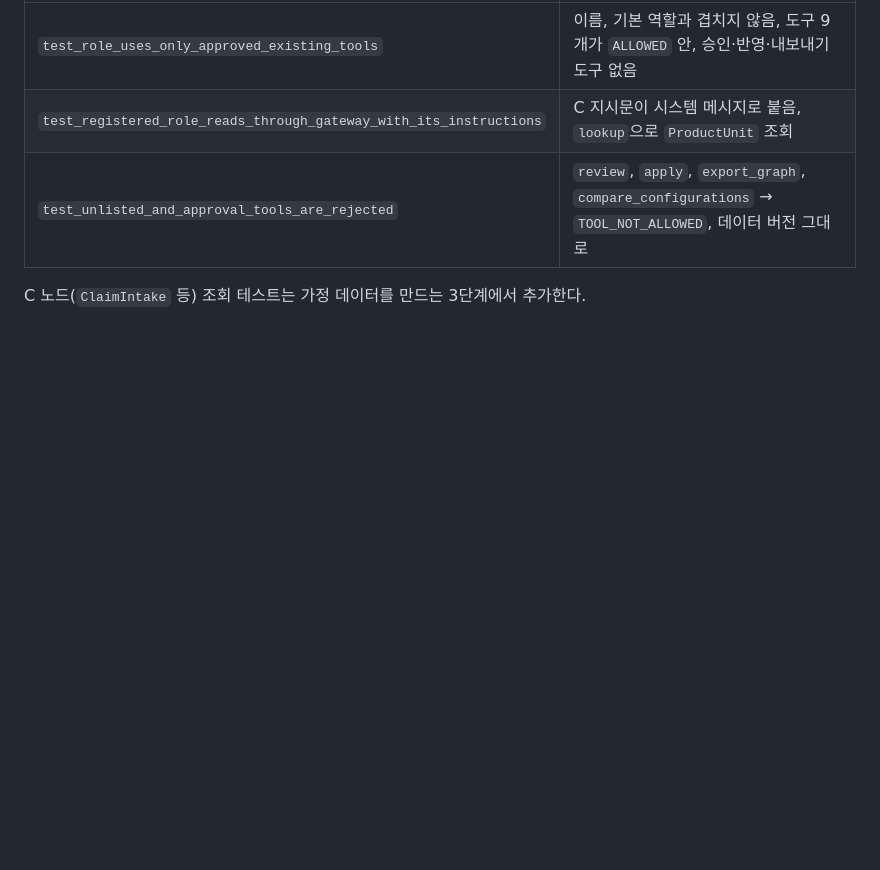
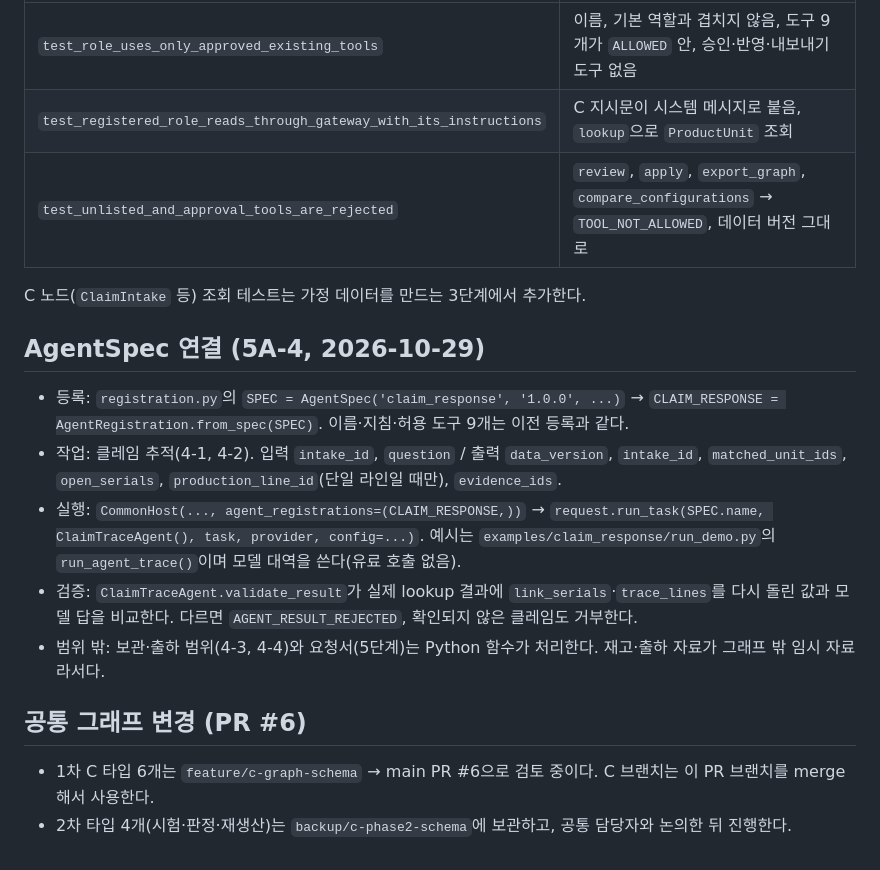
Before and after one commit to Ontologics-2Zo/ontologics, a Markdown page: docs/claim_response/HOST_INTEGRATION.md, the part around the change. Drawn GitHub-style; blank space fills up the shorter version.

Commit message:
docs(claim_response): AgentSpec 연결과 PR #6 관계 정리 (5A-5)

```diff
--- a/docs/claim_response/HOST_INTEGRATION.md
+++ b/docs/claim_response/HOST_INTEGRATION.md
@@ -81,3 +81,16 @@ Prepare drafts for human review; never approve, apply or claim that a draft is a
 | `test_unlisted_and_approval_tools_are_rejected` | `review`, `apply`, `export_graph`, `compare_configurations` → `TOOL_NOT_ALLOWED`, 데이터 버전 그대로 |
 
 C 노드(`ClaimIntake` 등) 조회 테스트는 가정 데이터를 만드는 3단계에서 추가한다.
+
+## AgentSpec 연결 (5A-4, 2026-10-29)
+
+- 등록: `registration.py`의 `SPEC = AgentSpec('claim_response', '1.0.0', ...)` → `CLAIM_RESPONSE = AgentRegistration.from_spec(SPEC)`. 이름·지침·허용 도구 9개는 이전 등록과 같다.
+- 작업: 클레임 추적(4-1, 4-2). 입력 `intake_id`, `question` / 출력 `data_version`, `intake_id`, `matched_unit_ids`, `open_serials`, `production_line_id`(단일 라인일 때만), `evidence_ids`.
+- 실행: `CommonHost(..., agent_registrations=(CLAIM_RESPONSE,))` → `request.run_task(SPEC.name, ClaimTraceAgent(), task, provider, config=...)`. 예시는 `examples/claim_response/run_demo.py`의 `run_agent_trace()`이며 모델 대역을 쓴다(유료 호출 없음).
+- 검증: `ClaimTraceAgent.validate_result`가 실제 lookup 결과에 `link_serials`·`trace_lines`를 다시 돌린 값과 모델 답을 비교한다. 다르면 `AGENT_RESULT_REJECTED`, 확인되지 않은 클레임도 거부한다.
+- 범위 밖: 보관·출하 범위(4-3, 4-4)와 요청서(5단계)는 Python 함수가 처리한다. 재고·출하 자료가 그래프 밖 임시 자료라서다.
+
+## 공통 그래프 변경 (PR #6)
+
+- 1차 C 타입 6개는 `feature/c-graph-schema` → main PR #6으로 검토 중이다. C 브랜치는 이 PR 브랜치를 merge해서 사용한다.
+- 2차 타입 4개(시험·판정·재생산)는 `backup/c-phase2-schema`에 보관하고, 공통 담당자와 논의한 뒤 진행한다.
```
